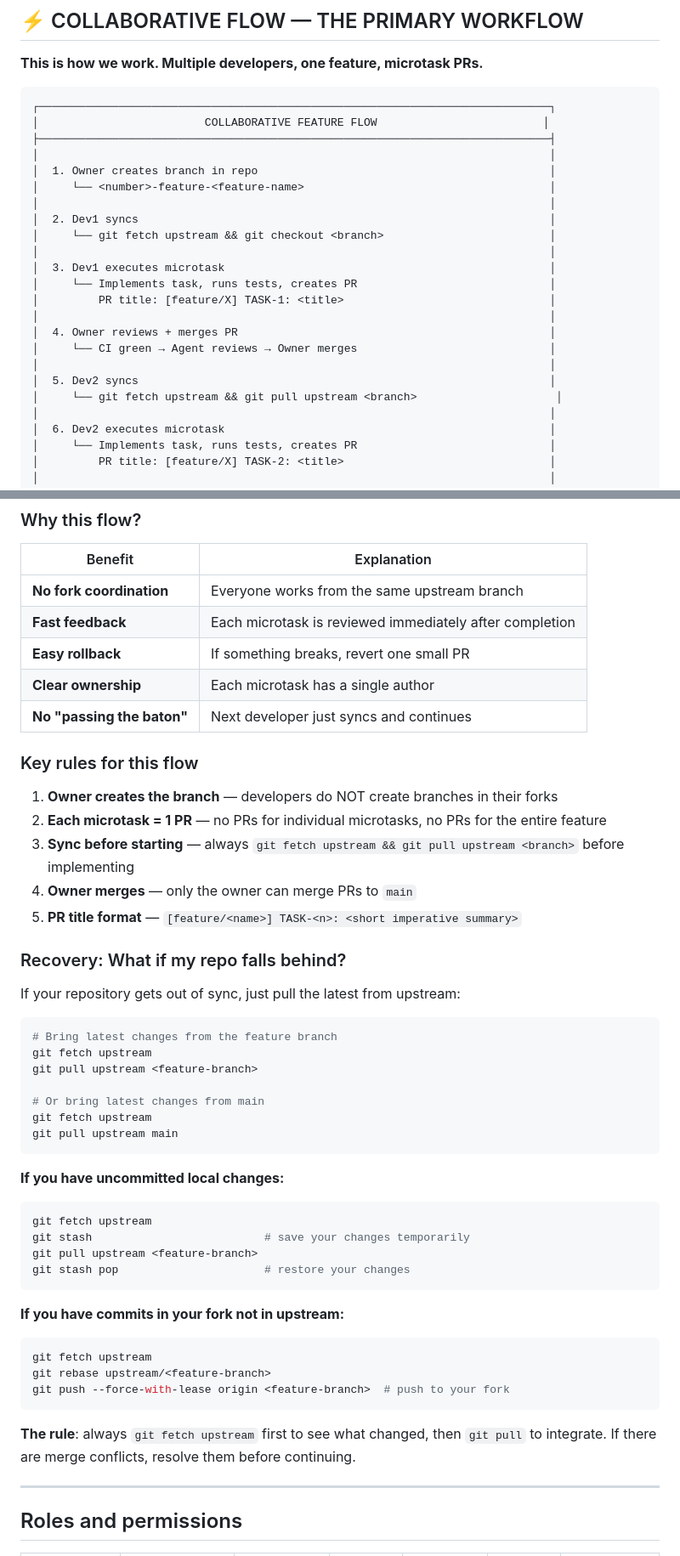
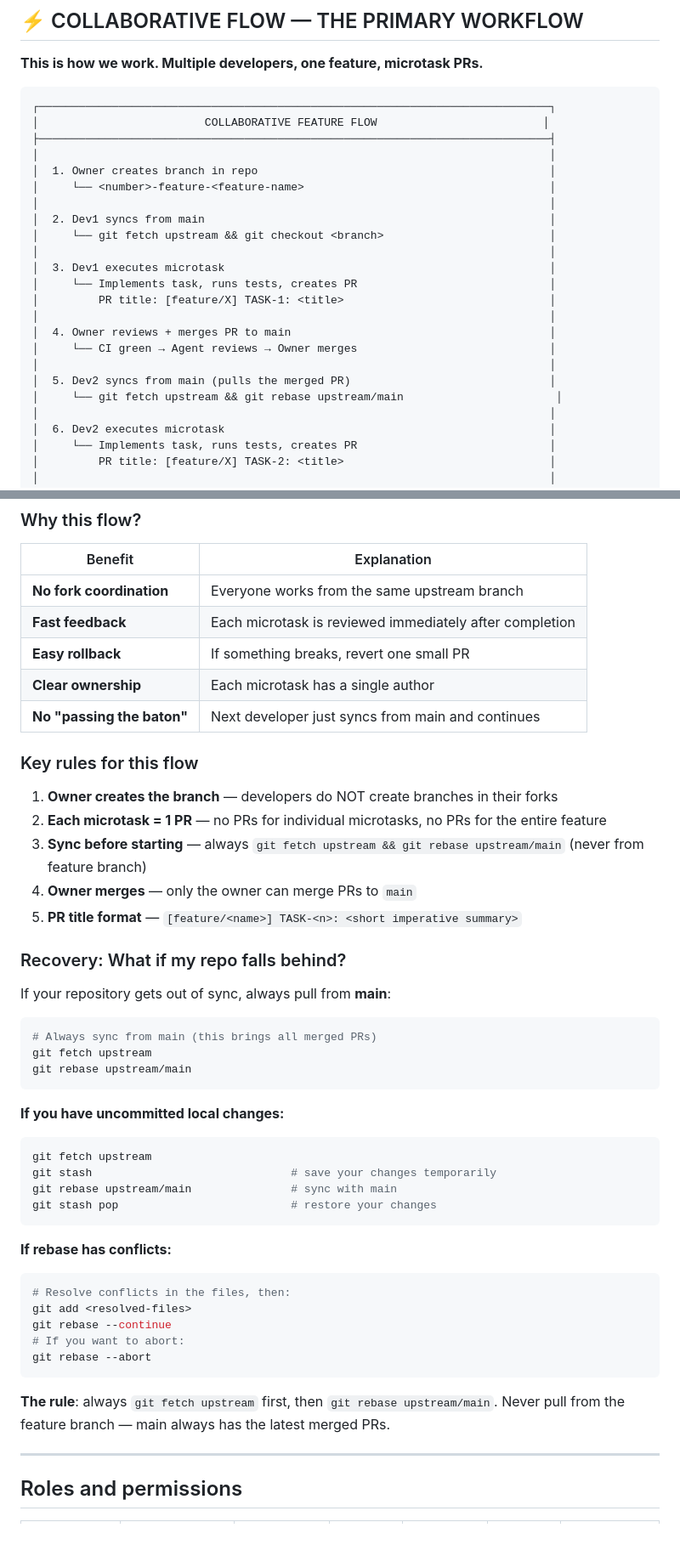
Before and after one commit to pabloacisera/Hackaton-kiro_modulapp, a Markdown page: .kiro/steerings/06-team-workflow.md, 2 parts joined by grey strips. Shown at 85% size. Drawn GitHub-style; blank space fills up the shorter version.

````diff
--- a/.kiro/steerings/06-team-workflow.md
+++ b/.kiro/steerings/06-team-workflow.md
@@ -17,18 +17,18 @@
 │  1. Owner creates branch in repo                                            │
 │     └── <number>-feature-<feature-name>                                     │
 │                                                                             │
-│  2. Dev1 syncs                                                              │
+│  2. Dev1 syncs from main                                                    │
 │     └── git fetch upstream && git checkout <branch>                         │
 │                                                                             │
 │  3. Dev1 executes microtask                                                 │
 │     └── Implements task, runs tests, creates PR                             │
 │         PR title: [feature/X] TASK-1: <title>                               │
 │                                                                             │
-│  4. Owner reviews + merges PR                                               │
+│  4. Owner reviews + merges PR to main                                       │
 │     └── CI green → Agent reviews → Owner merges                             │
 │                                                                             │
-│  5. Dev2 syncs                                                              │
-│     └── git fetch upstream && git pull upstream <branch>                     │
+│  5. Dev2 syncs from main (pulls the merged PR)                              │
+│     └── git fetch upstream && git rebase upstream/main                       │
 │                                                                             │
 │  6. Dev2 executes microtask                                                 │
 │     └── Implements task, runs tests, creates PR                             │
@@ -48,46 +48,44 @@
 | **Fast feedback** | Each microtask is reviewed immediately after completion |
 | **Easy rollback** | If something breaks, revert one small PR |
 | **Clear ownership** | Each microtask has a single author |
-| **No "passing the baton"** | Next developer just syncs and continues |
+| **No "passing the baton"** | Next developer just syncs from main and continues |
 
 ### Key rules for this flow
 
 1. **Owner creates the branch** — developers do NOT create branches in their forks
 2. **Each microtask = 1 PR** — no PRs for individual microtasks, no PRs for the entire feature
-3. **Sync before starting** — always `git fetch upstream && git pull upstream <branch>` before implementing
+3. **Sync before starting** — always `git fetch upstream && git rebase upstream/main` (never from feature branch)
 4. **Owner merges** — only the owner can merge PRs to `main`
 5. **PR title format** — `[feature/<name>] TASK-<n>: <short imperative summary>`
 
 ### Recovery: What if my repo falls behind?
 
-If your repository gets out of sync, just pull the latest from upstream:
+If your repository gets out of sync, always pull from **main**:
 
 ```bash
-# Bring latest changes from the feature branch
+# Always sync from main (this brings all merged PRs)
 git fetch upstream
-git pull upstream <feature-branch>
-
-# Or bring latest changes from main
-git fetch upstream
-git pull upstream main
+git rebase upstream/main
 ```
 
 **If you have uncommitted local changes:**
 ```bash
 git fetch upstream
-git stash                          # save your changes temporarily
-git pull upstream <feature-branch>
-git stash pop                      # restore your changes
+git stash                              # save your changes temporarily
+git rebase upstream/main               # sync with main
+git stash pop                          # restore your changes
 ```
 
-**If you have commits in your fork not in upstream:**
+**If rebase has conflicts:**
 ```bash
-git fetch upstream
-git rebase upstream/<feature-branch>
-git push --force-with-lease origin <feature-branch>  # push to your fork
+# Resolve conflicts in the files, then:
+git add <resolved-files>
+git rebase --continue
+# If you want to abort:
+git rebase --abort
 ```
 
-**The rule**: always `git fetch upstream` first to see what changed, then `git pull` to integrate. If there are merge conflicts, resolve them before continuing.
+**The rule**: always `git fetch upstream` first, then `git rebase upstream/main`. Never pull from the feature branch — main always has the latest merged PRs.
 
 ---
 
````
Also changed, not shown: other parts of .kiro/steerings/06-team-workflow.md (+1 -1 lines), .kiro/steerings/01-feature-flow.md (+22 -24 lines), .kiro/steerings/04-pull-requests.md (+21 -23 lines).
